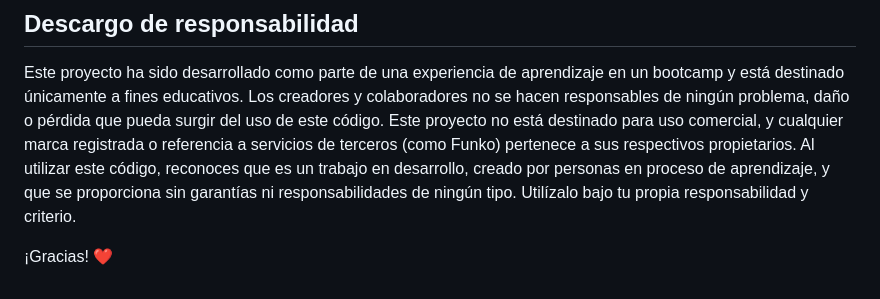
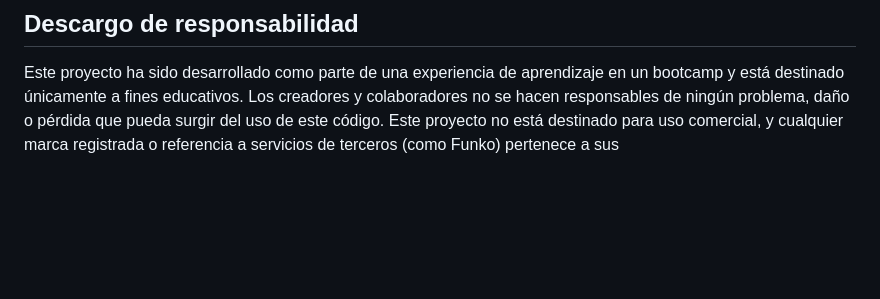
Before and after one commit to VitaPoperechna/Toquen_el_DOM, a Markdown page: README.md, the part around one of its changes. Drawn GitHub-style; blank space fills up the shorter version.

```diff
--- a/README.md
+++ b/README.md
@@ -71,7 +78,4 @@ NepyAnna [![NepyAnna](https://img.icons8.com/ios-glyphs/30/000000/github.png)](h
 
 ## Descargo de responsabilidad
 Este proyecto ha sido desarrollado como parte de una experiencia de aprendizaje en un bootcamp y está destinado únicamente a fines educativos. Los creadores y colaboradores no se hacen responsables de ningún problema, daño o pérdida que pueda surgir del uso de este código.
-Este proyecto no está destinado para uso comercial, y cualquier marca registrada o referencia a servicios de terceros (como Funko) pertenece a sus respectivos propietarios. Al utilizar este código, reconoces que es un trabajo en desarrollo, creado por personas en proceso de aprendizaje, y que se proporciona sin garantías ni responsabilidades de ningún tipo.
-Utilízalo bajo tu propia responsabilidad y criterio.
-
-¡Gracias! ❤️
+Este proyecto no está destinado para uso comercial, y cualquier marca registrada o referencia a servicios de terceros (como Funko) pertenece a sus
```
Also changed, not shown: other parts of README.md (+8 -1 lines).
